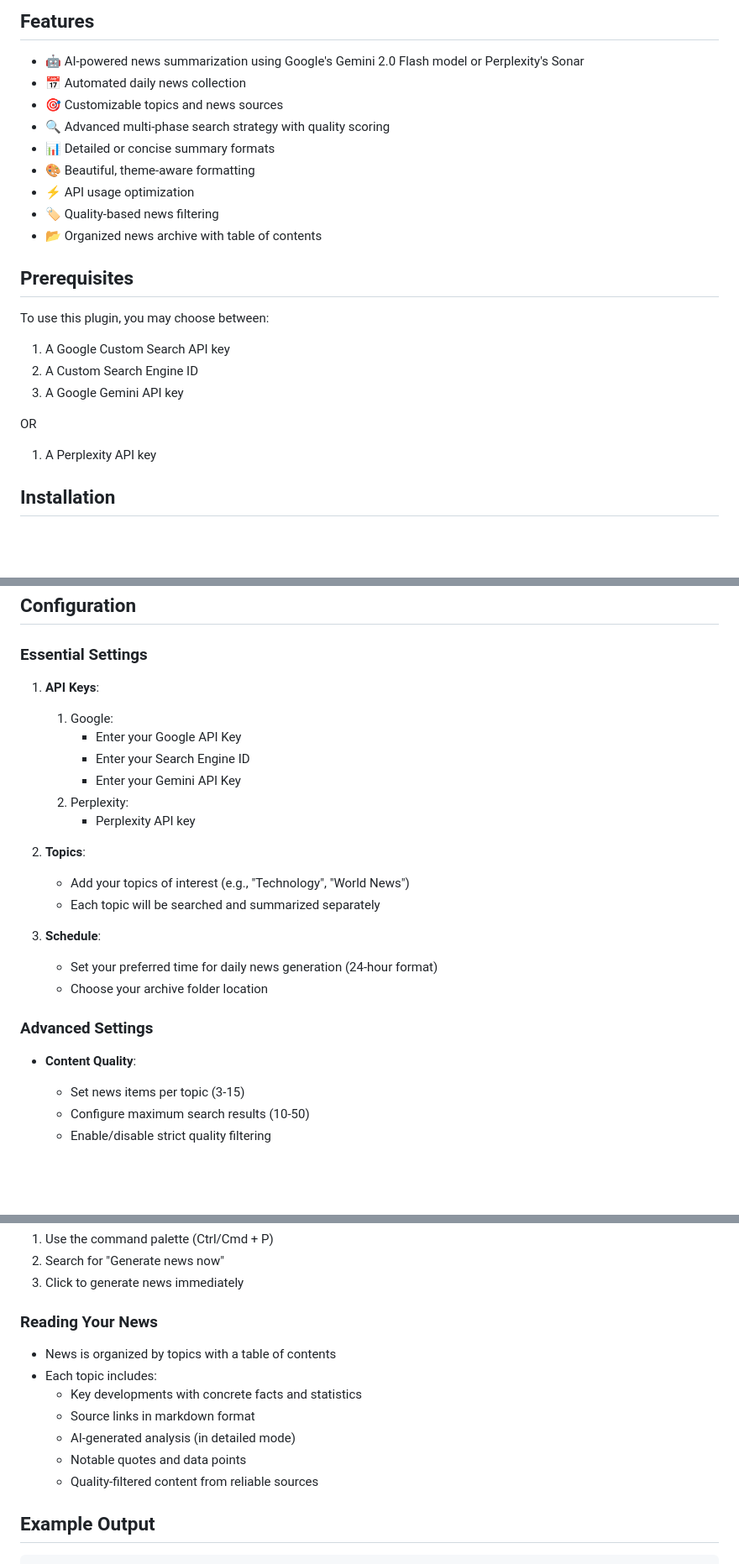
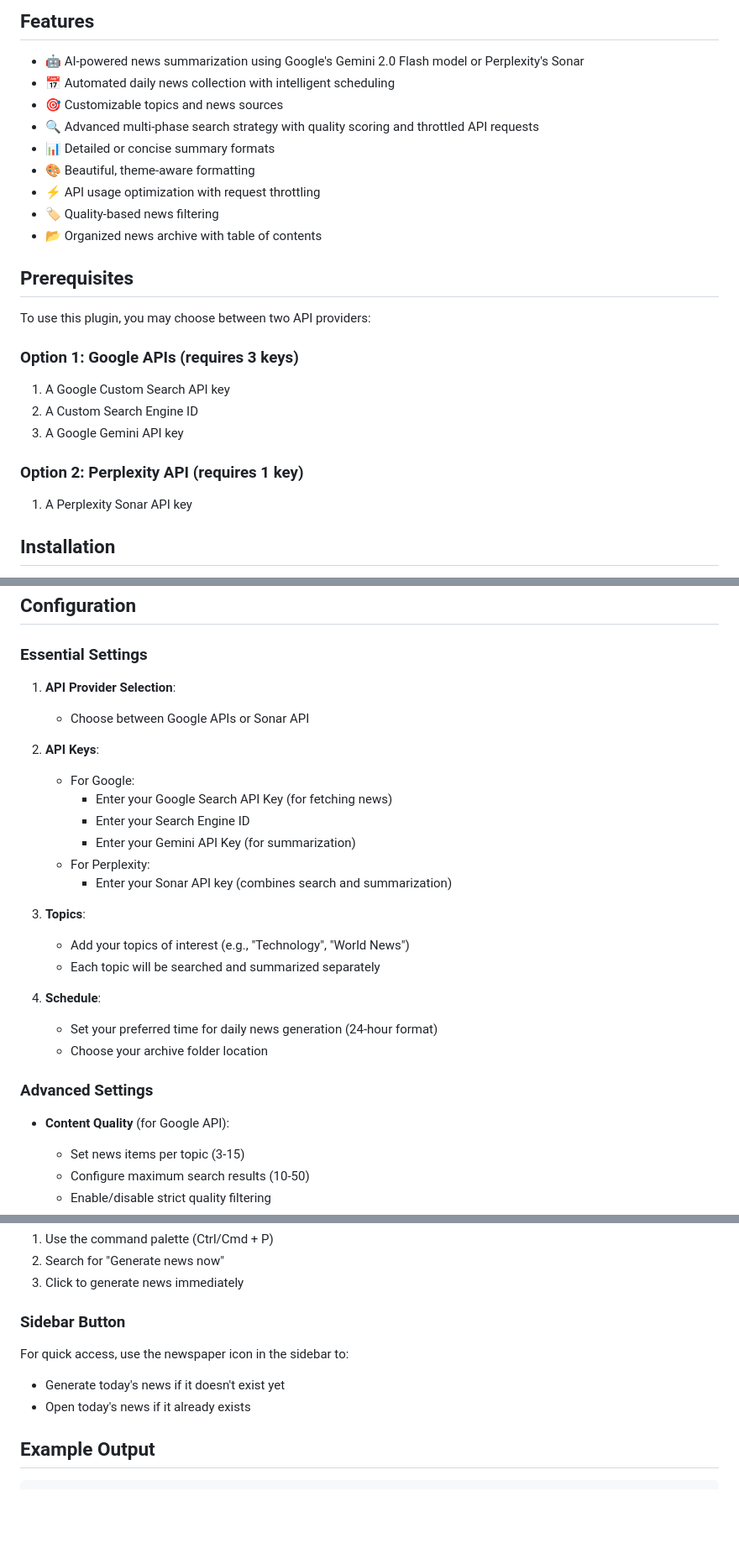
Before and after one commit to s-celles/Daily-News-Briefing, a Markdown page: README.md, 3 parts joined by grey strips. Shown: that part at 84% size. GitHub-like rendering; blank space fills up the shorter version.

```diff
--- a/README.md
+++ b/README.md
@@ -5,26 +5,26 @@ Get AI-powered daily news summaries directly in your Obsidian vault. Stay inform
 ## Features
 
 - 🤖 AI-powered news summarization using Google's Gemini 2.0 Flash model or Perplexity's Sonar
-- 📅 Automated daily news collection
+- 📅 Automated daily news collection with intelligent scheduling
 - 🎯 Customizable topics and news sources
-- 🔍 Advanced multi-phase search strategy with quality scoring
+- 🔍 Advanced multi-phase search strategy with quality scoring and throttled API requests
 - 📊 Detailed or concise summary formats
 - 🎨 Beautiful, theme-aware formatting
-- ⚡ API usage optimization
+- ⚡ API usage optimization with request throttling
 - 🏷️ Quality-based news filtering
 - 📂 Organized news archive with table of contents
 
 ## Prerequisites
 
-To use this plugin, you may choose between:
+To use this plugin, you may choose between two API providers:
 
+### Option 1: Google APIs (requires 3 keys)
 1. A Google Custom Search API key
 2. A Custom Search Engine ID
 3. A Google Gemini API key
 
-OR
-
-1. A Perplexity API key
+### Option 2: Perplexity API (requires 1 key)
+1. A Perplexity Sonar API key
 
 ## Installation
 
@@ -38,25 +38,28 @@ OR
 
 ### Essential Settings
 
-1. **API Keys**:
-   1. Google:
-      - Enter your Google API Key
-      - Enter your Search Engine ID
-      - Enter your Gemini API Key
-   2. Perplexity:
-      - Perplexity API key
+1. **API Provider Selection**:
+   - Choose between Google APIs or Sonar API
 
-2. **Topics**:
+2. **API Keys**:
+   - For Google:
+     - Enter your Google Search API Key (for fetching news)
+     - Enter your Search Engine ID
+     - Enter your Gemini API Key (for summarization)
+   - For Perplexity:
+     - Enter your Sonar API key (combines search and summarization)
+
+3. **Topics**:
    - Add your topics of interest (e.g., "Technology", "World News")
    - Each topic will be searched and summarized separately
 
-3. **Schedule**:
+4. **Schedule**:
    - Set your preferred time for daily news generation (24-hour format)
    - Choose your archive folder location
 
 ### Advanced Settings
 
-- **Content Quality**:
+- **Content Quality** (for Google API):
   - Set news items per topic (3-15)
   - Configure maximum search results (10-50)
   - Enable/disable strict quality filtering
@@ -85,15 +89,11 @@ OR
 2. Search for "Generate news now"
 3. Click to generate news immediately
 
-### Reading Your News
+### Sidebar Button
 
-- News is organized by topics with a table of contents
-- Each topic includes:
-  - Key developments with concrete facts and statistics
-  - Source links in markdown format
-  - AI-generated analysis (in detailed mode)
-  - Notable quotes and data points
-  - Quality-filtered content from reliable sources
+For quick access, use the newspaper icon in the sidebar to:
+- Generate today's news if it doesn't exist yet
+- Open today's news if it already exists
 
 ## Example Output
 
```
Also changed, not shown: other parts of README.md (+25 -27 lines).
